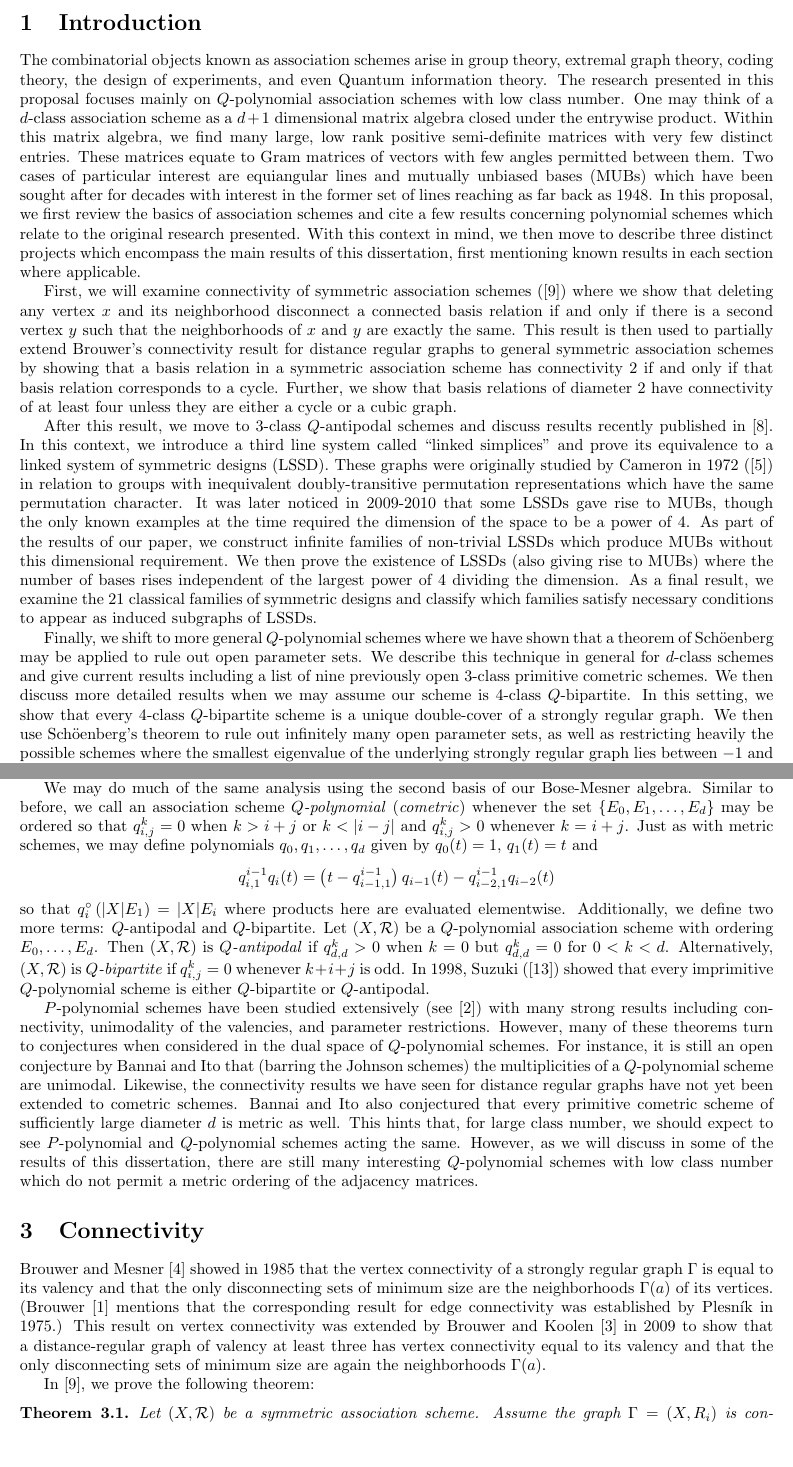
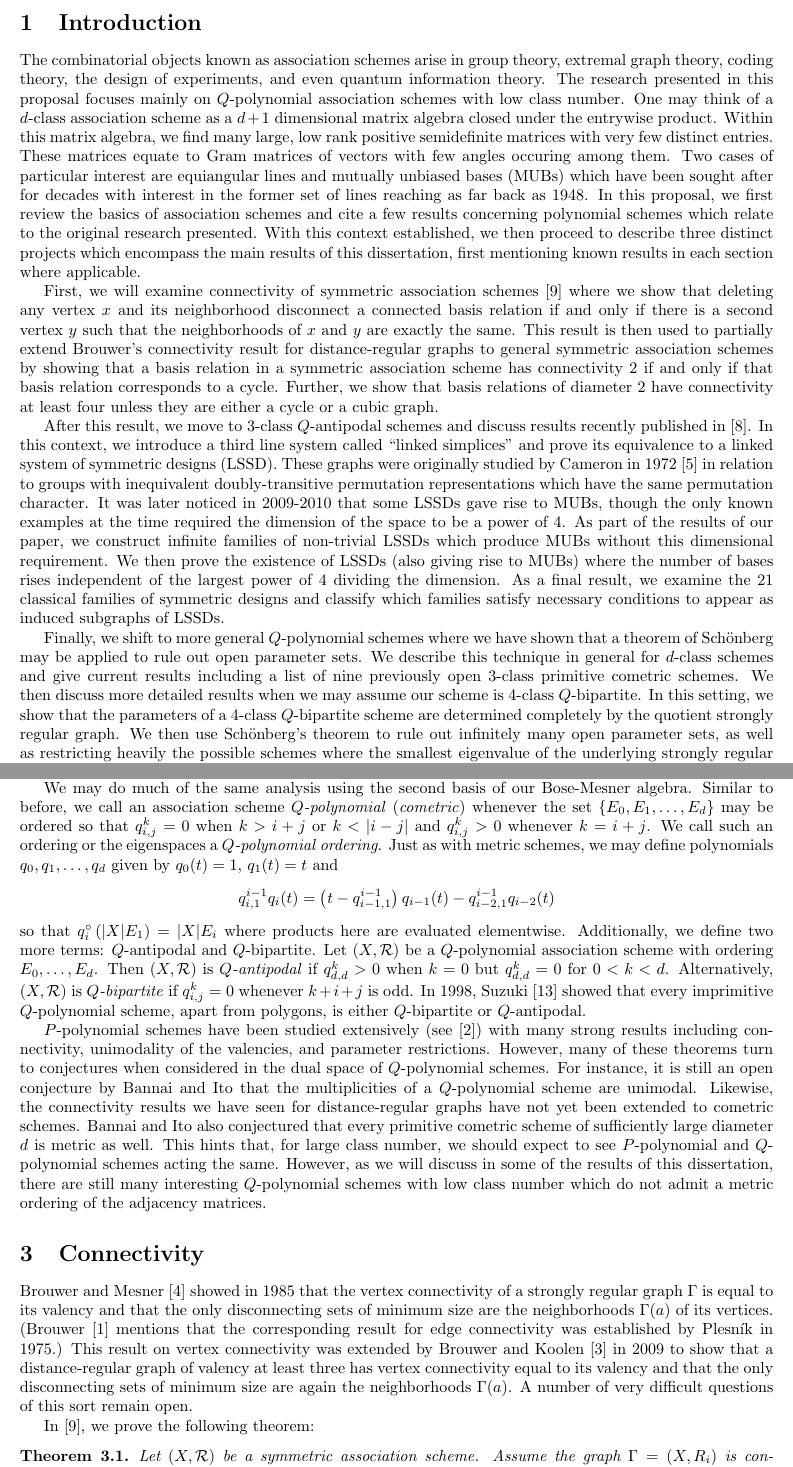
Before and after one commit to Bgkodalen/Research, a LaTeX document (Proposal/Written Proposal.tex): two parts of pages 1 and 3 of 9, joined at a grey line, cut so that both start at the same text, the shorter picture padded with empty space. Compiled offline with pdfLaTeX.

Commit message:
laptop edits

```diff
--- a/Proposal/Written Proposal.tex
+++ b/Proposal/Written Proposal.tex
@@ -60,10 +60,10 @@
 \begin{document}
 	\maketitle
 	\section{Introduction}
-	The combinatorial objects known as association schemes arise in group theory, extremal graph theory, coding theory, the design of experiments, and even Quantum information theory. The research presented in this proposal focuses mainly on $Q$-polynomial association schemes with low class number. One may think of a $d$-class association scheme as a $d+1$ dimensional matrix algebra closed under the entrywise product. Within this matrix algebra, we find many large, low rank positive semi-definite matrices with very few distinct entries. These matrices equate to Gram matrices of vectors with few angles permitted between them. Two cases of particular interest are equiangular lines and mutually unbiased bases (MUBs) which have been sought after for decades with interest in the former set of lines reaching as far back as 1948. In this proposal, we first review the basics of association schemes and cite a few results concerning polynomial schemes which relate to the original research presented. With this context in mind, we then move to describe three distinct projects which encompass the main results of this dissertation, first mentioning known results in each section where applicable.\par
-	First, we will examine connectivity of symmetric association schemes (\cite{connectivity}) where we show that deleting any vertex $x$ and its neighborhood disconnect a connected basis relation if and only if there is a second vertex $y$ such that the neighborhoods of $x$ and $y$ are exactly the same. This result is then used to partially extend Brouwer's connectivity result for distance regular graphs to general symmetric association schemes by showing that a basis relation in a symmetric association scheme has connectivity $2$ if and only if that basis relation corresponds to a cycle. Further, we show that basis relations of diameter 2 have connectivity of at least four unless they are either a cycle or a cubic graph.\par
-	After this result, we move to $3$-class $Q$-antipodal schemes and discuss results recently published in \cite{lssd}. In this context, we introduce a third line system called ``linked simplices" and prove its equivalence to a linked system of symmetric designs (LSSD). These graphs were originally studied by Cameron in 1972 (\cite{Cameron}) in relation to groups with inequivalent doubly-transitive permutation representations which have the same permutation character. It was later noticed in 2009-2010 that some LSSDs gave rise to MUBs, though the only known examples at the time required the dimension of the space to be a power of 4. As part of the results of our paper, we construct infinite families of non-trivial LSSDs which produce MUBs without this dimensional requirement. We then prove the existence of LSSDs (also giving rise to MUBs) where the number of bases rises independent of the largest power of 4 dividing the dimension. As a final result, we examine the 21 classical families of symmetric designs and classify which families satisfy necessary conditions to appear as induced subgraphs of LSSDs.\par
-	Finally, we shift to more general $Q$-polynomial schemes where we have shown that a theorem of Sch\"{o}enberg may be applied to rule out open parameter sets. We describe this technique in general for $d$-class schemes and give current results including a list of nine previously open 3-class primitive cometric schemes. We then discuss more detailed results when we may assume our scheme is 4-class $Q$-bipartite. In this setting, we show that every $4$-class $Q$-bipartite scheme is a unique double-cover of a strongly regular graph. We then use Sch\"{o}enberg's theorem to rule out infinitely many open parameter sets, as well as restricting heavily the possible schemes where the smallest eigenvalue of the underlying strongly regular graph lies between $-1$ and $-12$. We finish this section by outlining further questions we wish to investigate within the next year.
+	The combinatorial objects known as association schemes arise in group theory, extremal graph theory, coding theory, the design of experiments, and even quantum information theory. The research presented in this proposal focuses mainly on $Q$-polynomial association schemes with low class number. One may think of a $d$-class association scheme as a $d+1$ dimensional matrix algebra closed under the entrywise product. Within this matrix algebra, we find many large, low rank positive semidefinite matrices with very few distinct entries. These matrices equate to Gram matrices of vectors with few angles occuring among them. Two cases of particular interest are equiangular lines and mutually unbiased bases (MUBs) which have been sought after for decades with interest in the former set of lines reaching as far back as 1948. In this proposal, we first review the basics of association schemes and cite a few results concerning polynomial schemes which relate to the original research presented. With this context established, we then proceed to describe three distinct projects which encompass the main results of this dissertation, first mentioning known results in each section where applicable.\par
+	First, we will examine connectivity of symmetric association schemes \cite{connectivity} where we show that deleting any vertex $x$ and its neighborhood disconnect a connected basis relation if and only if there is a second vertex $y$ such that the neighborhoods of $x$ and $y$ are exactly the same. This result is then used to partially extend Brouwer's connectivity result for distance-regular graphs to general symmetric association schemes by showing that a basis relation in a symmetric association scheme has connectivity $2$ if and only if that basis relation corresponds to a cycle. Further, we show that basis relations of diameter 2 have connectivity at least four unless they are either a cycle or a cubic graph.\par
+	After this result, we move to $3$-class $Q$-antipodal schemes and discuss results recently published in \cite{lssd}. In this context, we introduce a third line system called ``linked simplices" and prove its equivalence to a linked system of symmetric designs (LSSD). These graphs were originally studied by Cameron in 1972 \cite{Cameron} in relation to groups with inequivalent doubly-transitive permutation representations which have the same permutation character. It was later noticed in 2009-2010 that some LSSDs gave rise to MUBs, though the only known examples at the time required the dimension of the space to be a power of 4. As part of the results of our paper, we construct infinite families of non-trivial LSSDs which produce MUBs without this dimensional requirement. We then prove the existence of LSSDs (also giving rise to MUBs) where the number of bases rises independent of the largest power of 4 dividing the dimension. As a final result, we examine the 21 classical families of symmetric designs and classify which families satisfy necessary conditions to appear as induced subgraphs of LSSDs.\par
+	Finally, we shift to more general $Q$-polynomial schemes where we have shown that a theorem of Sch\"{o}nberg may be applied to rule out open parameter sets. We describe this technique in general for $d$-class schemes and give current results including a list of nine previously open 3-class primitive cometric schemes. We then discuss more detailed results when we may assume our scheme is 4-class $Q$-bipartite. In this setting, we show that the parameters of a $4$-class $Q$-bipartite scheme are determined completely by the quotient strongly regular graph. We then use Sch\"{o}nberg's theorem to rule out infinitely many open parameter sets, as well as restricting heavily the possible schemes where the smallest eigenvalue of the underlying strongly regular graph lies between $-1$ and $-12$. We finish this section by outlining further questions we wish to investigate within the next half-year.
 
 	\section{Association schemes}
 	Let $X$ be a finite set of vertices. A \textit{symmetric d-class association scheme} (see \cite{BCN}) on $X$ is a pair $\mathcal{L} = (X,\mathcal{R})$ where $\mathcal{R} =\left\{R_0,R_1,\dots,R_d\right\}$ is a set of $d+1$ relations on $X$ satisfying the following properties:
@@ -93,12 +93,12 @@
 	A \textit{$P$-polynomial} (\textit{metric}) association scheme is one in which our basis relations given by $\left\{A_0,A_1,\dots,A_d\right\}$ may be ordered in such a way so that $p_{i,j}^k=0$ whenever $k>i+j$ or $k<\vert i-j\vert$ and $p^k_{i,j}>0$ whenever $k=i+j$. This equates to satisfying the triangle inequality when we consider vertices $x$ and $y$ to be ``distance $k$" whenever $(x,y)\in R_k$ ($[A_k]_{x,y}=1$). Under these conditions, the graph $\Gamma_1=\Gamma(X,R_1)$ with adjacency matrix $A_1$ is called a ``distance-regular graph". Noting that this property implies $p_{1,j}^k = 0$ whenever $k\notin\left\{j-1,j,j+1\right\}$, we may define polynomials $p_0,p_1,\dots, p_d$ given by $p_0(t) = 1$, $p_1(t) = t$ and
 	\[p^{i-1}_{i,1}p_i(t) = \left(t-p^{i-1}_{i-1,1}\right)p_{i-1}(t)-p^{i-1}_{i-2,1}p_{i-2}(t)\]
 	with the property that $p_i\left(\vert X\vert A_1\right) = \vert X\vert A_i$ for any $0\leq i\leq d$.\par
-	We may do much of the same analysis using the second basis of our Bose-Mesner algebra. Similar to before, we call an association scheme \textit{$Q$-polynomial} (\textit{cometric}) whenever the set $\left\{E_0,E_1,\dots,E_d\right\}$ may be ordered so that $q^{k}_{i,j} = 0$ when $k>i+j$ or $k<\vert i- j\vert$ and $q^{k}_{i,j}>0$ whenever $k = i+j$. Just as with metric schemes, we may define polynomials $q_0, q_1,\dots,q_d$ given by $q_0(t) = 1$, $q_1(t) = t$ and
+	We may do much of the same analysis using the second basis of our Bose-Mesner algebra. Similar to before, we call an association scheme \textit{$Q$-polynomial} (\textit{cometric}) whenever the set $\left\{E_0,E_1,\dots,E_d\right\}$ may be ordered so that $q^{k}_{i,j} = 0$ when $k>i+j$ or $k<\vert i- j\vert$ and $q^{k}_{i,j}>0$ whenever $k = i+j$. We call such an ordering or the eigenspaces a \textit{$Q$-polynomial ordering}. Just as with metric schemes, we may define polynomials $q_0, q_1,\dots,q_d$ given by $q_0(t) = 1$, $q_1(t) = t$ and
 	\[q^{i-1}_{i,1}q_i(t) = \left(t-q^{i-1}_{i-1,1}\right)q_{i-1}(t)-q^{i-1}_{i-2,1}q_{i-2}(t)\]
-	so that $q_i^\circ\left(\vert X\vert E_1\right) = \vert X \vert E_i$ where products here are evaluated elementwise. Additionally, we define two more terms: $Q$-antipodal and $Q$-bipartite. Let $(X,\mathcal{R})$ be a $Q$-polynomial association scheme with ordering $E_0,\dots,E_d$. Then $(X,\mathcal{R})$ is \textit{$Q$-antipodal} if $q^{k}_{d,d} >0$ when $k = 0$ but $q^{k}_{d,d} = 0$ for $0<k<d$. Alternatively, $(X,\mathcal{R})$ is \textit{$Q$-bipartite} if $q^k_{i,j}=0$ whenever $k+i+j$ is odd. In 1998, Suzuki (\cite{Suzuki}) showed that every imprimitive $Q$-polynomial scheme is either $Q$-bipartite or $Q$-antipodal.\par
-	$P$-polynomial schemes have been studied extensively (see \cite{BCN}) with many strong results including connectivity, unimodality of the valencies, and parameter restrictions. However, many of these theorems turn to conjectures when considered in the dual space of $Q$-polynomial schemes. For instance, it is still an open conjecture by Bannai and Ito that (barring the Johnson schemes) the multiplicities of a $Q$-polynomial scheme are unimodal. Likewise, the connectivity results we have seen for distance regular graphs have not yet been extended to cometric schemes. Bannai and Ito also conjectured that every primitive cometric scheme of sufficiently large diameter $d$ is metric as well. This hints that, for large class number, we should expect to see $P$-polynomial and $Q$-polynomial schemes acting the same. However, as we will discuss in some of the results of this dissertation, there are still many interesting $Q$-polynomial schemes with low class number which do not permit a metric ordering of the adjacency matrices.
+	so that $q_i^\circ\left(\vert X\vert E_1\right) = \vert X \vert E_i$ where products here are evaluated elementwise. Additionally, we define two more terms: $Q$-antipodal and $Q$-bipartite. Let $(X,\mathcal{R})$ be a $Q$-polynomial association scheme with ordering $E_0,\dots,E_d$. Then $(X,\mathcal{R})$ is \textit{$Q$-antipodal} if $q^{k}_{d,d} >0$ when $k = 0$ but $q^{k}_{d,d} = 0$ for $0<k<d$. Alternatively, $(X,\mathcal{R})$ is \textit{$Q$-bipartite} if $q^k_{i,j}=0$ whenever $k+i+j$ is odd. In 1998, Suzuki \cite{Suzuki} showed that every imprimitive $Q$-polynomial scheme, apart from polygons, is either $Q$-bipartite or $Q$-antipodal.\par
+	$P$-polynomial schemes have been studied extensively (see \cite{BCN}) with many strong results including connectivity, unimodality of the valencies, and parameter restrictions. However, many of these theorems turn to conjectures when considered in the dual space of $Q$-polynomial schemes. For instance, it is still an open conjecture by Bannai and Ito that the multiplicities of a $Q$-polynomial scheme are unimodal. Likewise, the connectivity results we have seen for distance-regular graphs have not yet been extended to cometric schemes. Bannai and Ito also conjectured that every primitive cometric scheme of sufficiently large diameter $d$ is metric as well. This hints that, for large class number, we should expect to see $P$-polynomial and $Q$-polynomial schemes acting the same. However, as we will discuss in some of the results of this dissertation, there are still many interesting $Q$-polynomial schemes with low class number which do not admit a metric ordering of the adjacency matrices.
 	\section{Connectivity}
-	Brouwer and Mesner \cite{bromes} showed in 1985 that the vertex connectivity of a strongly regular graph $\Gamma$ is equal to its valency and that the only disconnecting sets of minimum size are the neighborhoods $\Gamma(a)$  of its vertices.  (Brouwer \cite{brouwer} mentions that the corresponding result for edge connectivity was established by Plesn\'{\i}k in 1975.) This result on vertex connectivity was extended by Brouwer and Koolen \cite{brouwer-koolen} in 2009 to show that a distance-regular graph of valency at least three has vertex connectivity equal to its valency  and that the only disconnecting sets of minimum size are again the neighborhoods $\Gamma(a)$.\par
+	Brouwer and Mesner \cite{bromes} showed in 1985 that the vertex connectivity of a strongly regular graph $\Gamma$ is equal to its valency and that the only disconnecting sets of minimum size are the neighborhoods $\Gamma(a)$  of its vertices.  (Brouwer \cite{brouwer} mentions that the corresponding result for edge connectivity was established by Plesn\'{\i}k in 1975.) This result on vertex connectivity was extended by Brouwer and Koolen \cite{brouwer-koolen} in 2009 to show that a distance-regular graph of valency at least three has vertex connectivity equal to its valency and that the only disconnecting sets of minimum size are again the neighborhoods $\Gamma(a)$. A number of very difficult questions of this sort remain open.\par
 	In \cite{connectivity}, we prove the following theorem:
 	\begin{theorem} \label{Tmain}
 		Let $(X,\cR)$ be a symmetric association scheme. Assume the graph $\Gamma=(X,R_i)$ is connected
```
Also changed, not shown: Proposal/Written Proposal.tex (16 more changed lines).
